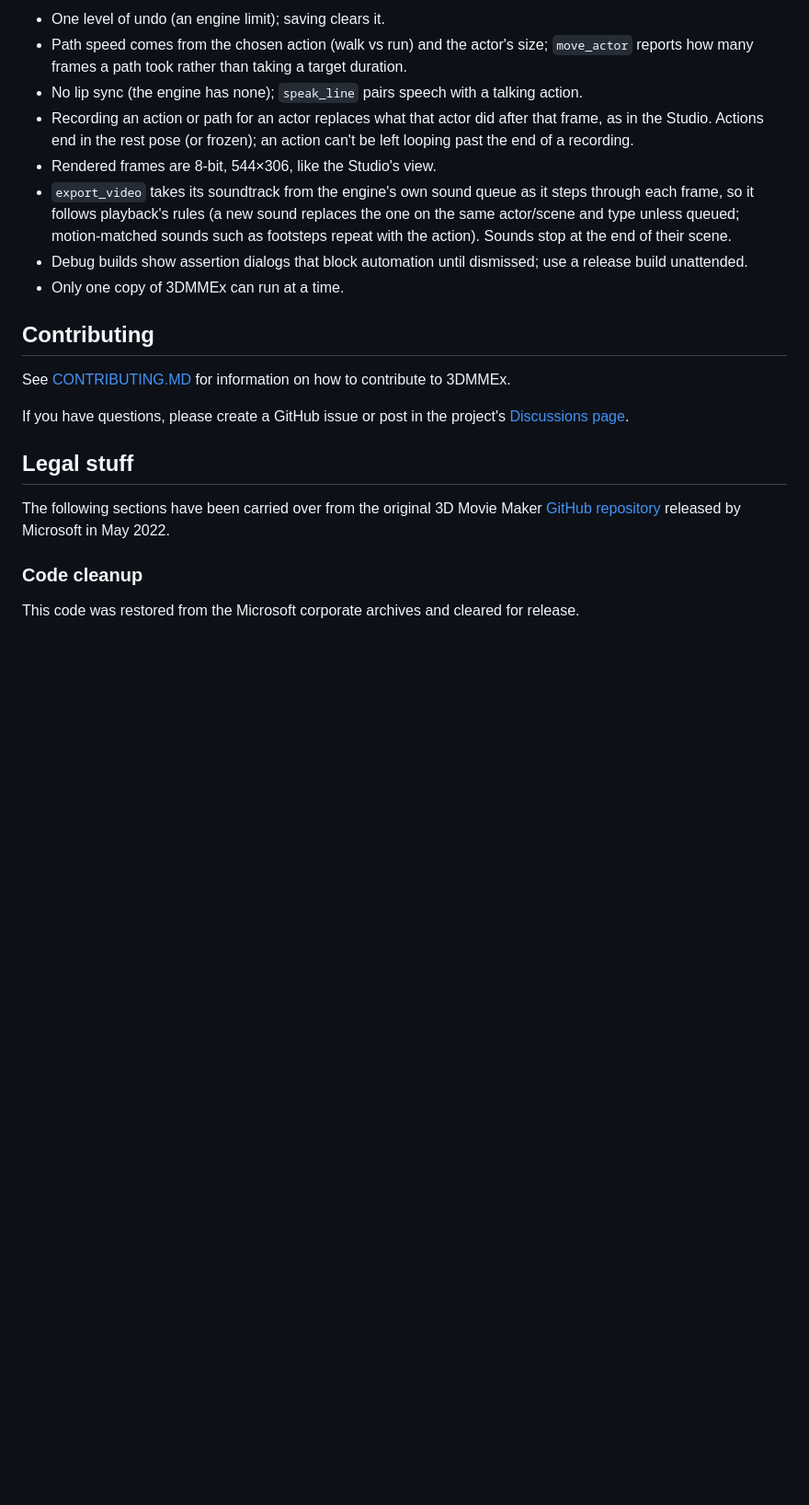
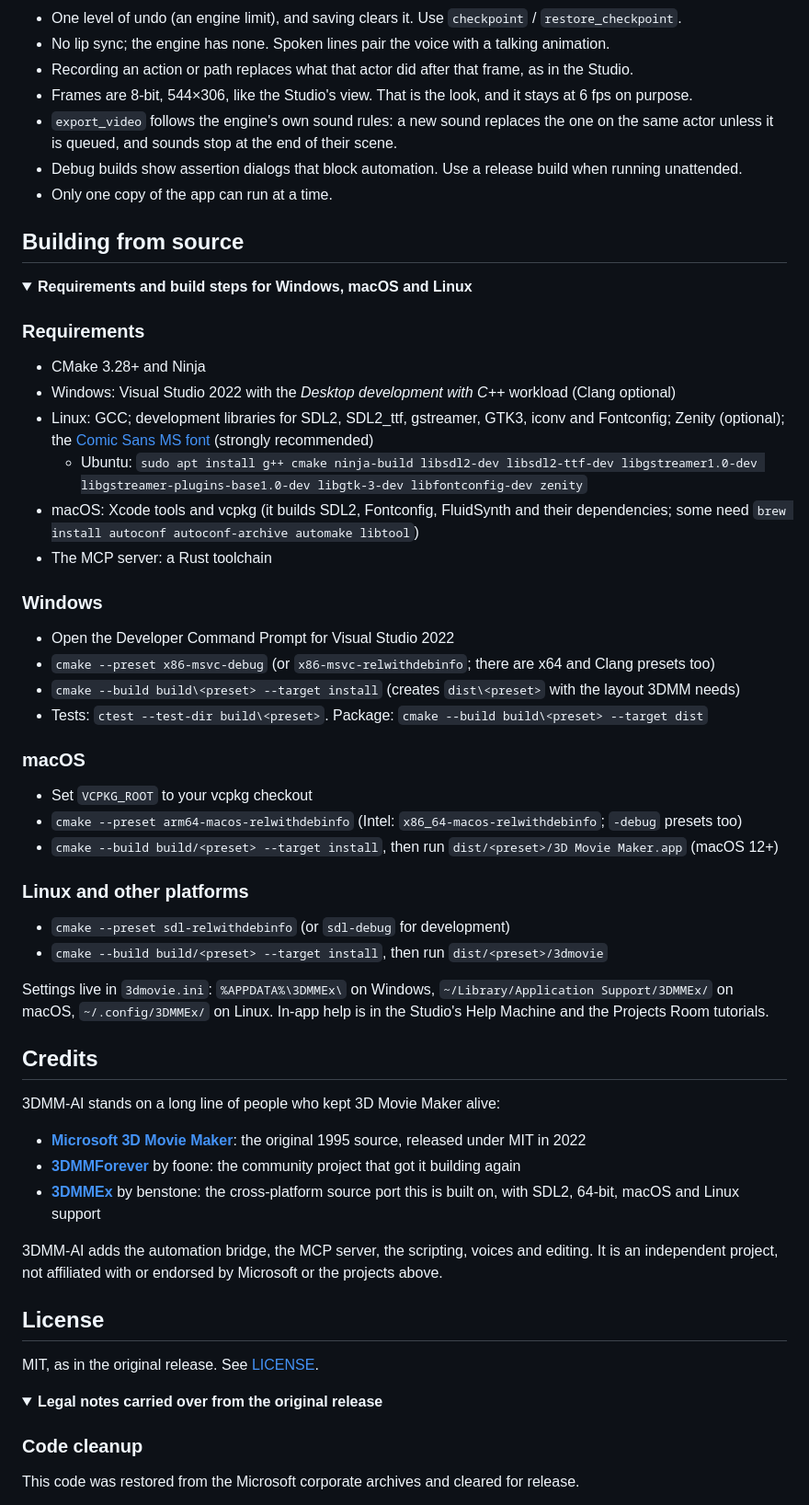
Before and after one commit to Callamane/3DMM-AI, a Markdown page: README.md, the part around one of its changes. Shown at 92% size. Drawn GitHub-style; folded sections open; blank space fills up the shorter version.

```diff
--- a/README.md
+++ b/README.md
@@ -241,26 +254,73 @@ second, numbered per scene from 1.
 
-* One level of undo (an engine limit); saving clears it.
-* Path speed comes from the chosen action (walk vs run) and the actor's size; `move_actor` reports how many
-  frames a path took rather than taking a target duration.
-* No lip sync (the engine has none); `speak_line` pairs speech with a talking action.
-* Recording an action or path for an actor replaces what that actor did after that frame, as in the Studio.
-  Actions end in the rest pose (or frozen); an action can't be left looping past the end of a recording.
-* Rendered frames are 8-bit, 544×306, like the Studio's view.
-* `export_video` takes its soundtrack from the engine's own sound queue as it steps through each frame, so it follows
-  playback's rules (a new sound replaces the one on the same actor/scene and type unless queued; motion-matched
-  sounds such as footsteps repeat with the action). Sounds stop at the end of their scene.
-* Debug builds show assertion dialogs that block automation until dismissed; use a release build unattended.
-* Only one copy of 3DMMEx can run at a time.
+- One level of undo (an engine limit), and saving clears it. Use `checkpoint` / `restore_checkpoint`.
+- No lip sync; the engine has none. Spoken lines pair the voice with a talking animation.
+- Recording an action or path replaces what that actor did after that frame, as in the Studio.
+- Frames are 8-bit, 544×306, like the Studio's view. That is the look, and it stays at 6 fps on purpose.
+- `export_video` follows the engine's own sound rules: a new sound replaces the one on the same actor unless it is
+  queued, and sounds stop at the end of their scene.
+- Debug builds show assertion dialogs that block automation. Use a release build when running unattended.
+- Only one copy of the app can run at a time.
 
-## Contributing
+</details>
 
-See [CONTRIBUTING.MD](CONTRIBUTING.md) for information on how to contribute to 3DMMEx.
+## Building from source
 
-If you have questions, please create a GitHub issue or post in the project's [Discussions page](https://github.com/benstone/3DMMEx/discussions).
+<details>
+<summary><b>Requirements and build steps for Windows, macOS and Linux</b></summary>
 
-## Legal stuff
+### Requirements
 
-The following sections have been carried over from the original 3D Movie Maker [GitHub repository](https://github.com/microsoft/Microsoft-3D-Movie-Maker) released by Microsoft in May 2022.
+* CMake 3.28+ and Ninja
+* Windows: Visual Studio 2022 with the *Desktop development with C++* workload (Clang optional)
+* Linux: GCC; development libraries for SDL2, SDL2_ttf, gstreamer, GTK3, iconv and Fontconfig; Zenity (optional);
+  the [Comic Sans MS font](https://corefonts.sourceforge.net/) (strongly recommended)
+  * Ubuntu: `sudo apt install g++ cmake ninja-build libsdl2-dev libsdl2-ttf-dev libgstreamer1.0-dev libgstreamer-plugins-base1.0-dev libgtk-3-dev libfontconfig-dev zenity`
+* macOS: Xcode tools and vcpkg (it builds SDL2, Fontconfig, FluidSynth and their dependencies; some need
+  `brew install autoconf autoconf-archive automake libtool`)
+* The MCP server: a Rust toolchain
+
+### Windows
+
+* Open the Developer Command Prompt for Visual Studio 2022
+* `cmake --preset x86-msvc-debug` (or `x86-msvc-relwithdebinfo`; there are x64 and Clang presets too)
+* `cmake --build build\<preset> --target install` (creates `dist\<preset>` with the layout 3DMM needs)
+* Tests: `ctest --test-dir build\<preset>`. Package: `cmake --build build\<preset> --target dist`
+
+### macOS
+
+* Set `VCPKG_ROOT` to your vcpkg checkout
+* `cmake --preset arm64-macos-relwithdebinfo` (Intel: `x86_64-macos-relwithdebinfo`; `-debug` presets too)
+* `cmake --build build/<preset> --target install`, then run `dist/<preset>/3D Movie Maker.app` (macOS 12+)
+
+### Linux and other platforms
+
+* `cmake --preset sdl-relwithdebinfo` (or `sdl-debug` for development)
+* `cmake --build build/<preset> --target install`, then run `dist/<preset>/3dmovie`
+
+Settings live in `3dmovie.ini`: `%APPDATA%\3DMMEx\` on Windows, `~/Library/Application Support/3DMMEx/` on macOS,
+`~/.config/3DMMEx/` on Linux. In-app help is in the Studio's Help Machine and the Projects Room tutorials.
+
+</details>
+
+## Credits
+
+3DMM-AI stands on a long line of people who kept 3D Movie Maker alive:
+
+- **[Microsoft 3D Movie Maker](https://github.com/microsoft/Microsoft-3D-Movie-Maker)**: the original 1995 source,
+  released under MIT in 2022
+- **[3DMMForever](https://github.com/foone/3DMMForever)** by foone: the community project that got it building again
+- **[3DMMEx](https://github.com/benstone/3DMMEx)** by benstone: the cross-platform source port this is built on,
+  with SDL2, 64-bit, macOS and Linux support
+
+3DMM-AI adds the automation bridge, the MCP server, the scripting, voices and editing. It is an independent project,
+not affiliated with or endorsed by Microsoft or the projects above.
+
+## License
+
+MIT, as in the original release. See [LICENSE](LICENSE).
+
+<details>
+<summary><b>Legal notes carried over from the original release</b></summary>
 
 ### Code cleanup
 
```
Also changed, not shown: other parts of README.md (+169 -154 lines), doc/automation/NOTES.md (+1 -1 lines), doc/media/hero.gif (added), doc/media/reverse-shot.png (added), doc/media/title-card.png (added), doc/media/two-shot.png (added).
